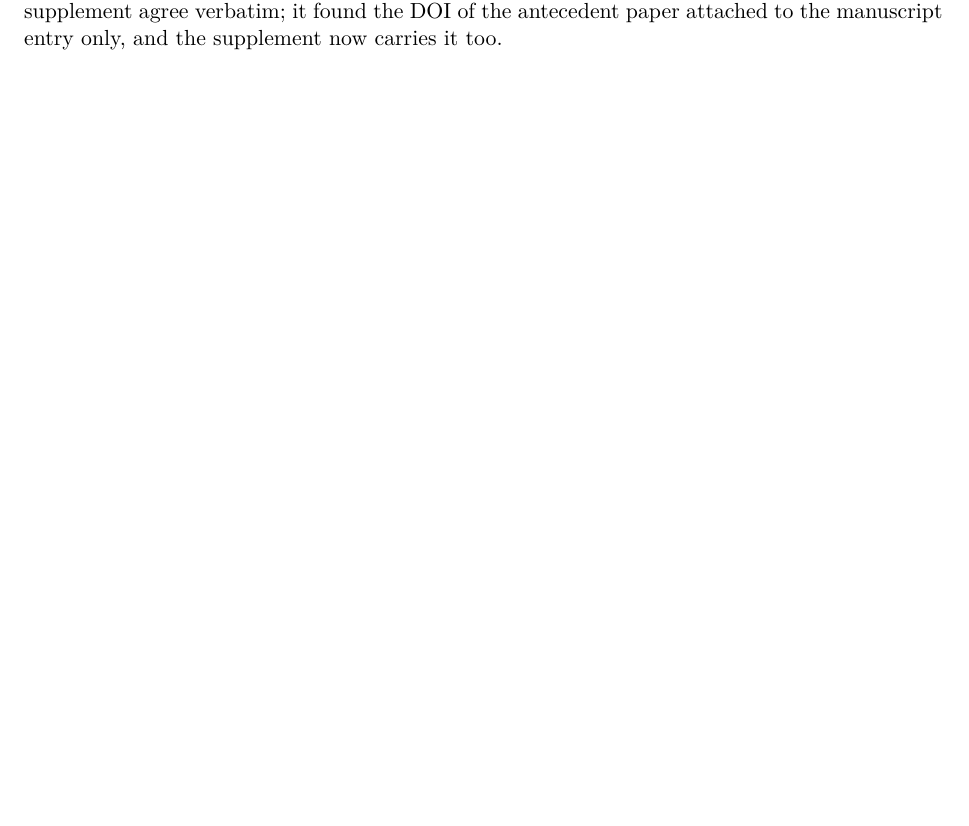
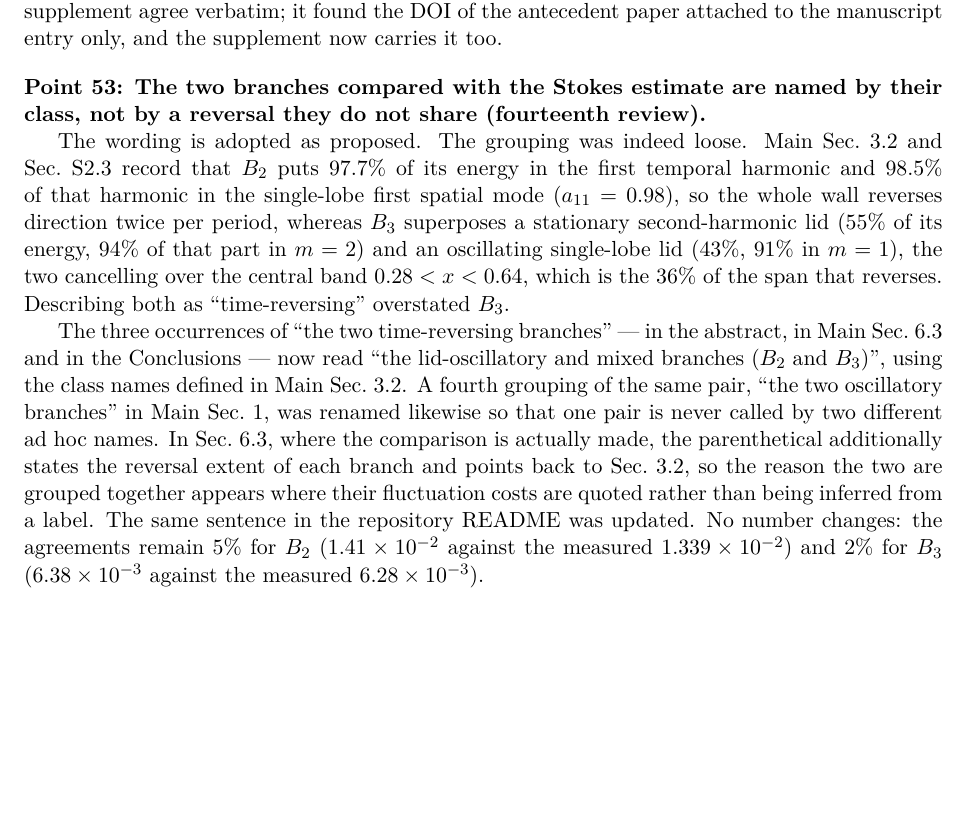
Before and after one commit to Ahmedalgeria778/PoF_cavity_dissipation_study, a LaTeX document (docs/RESPONSE_TO_EDITOR.tex): part of page 23 of 25, cut so that both start at the same text, the shorter picture padded with empty space. Compiled offline with pdfLaTeX.

Commit message:
Name the two branches compared with the Stokes estimate by their class
"the two time-reversing branches" overstated B3: Sec. 3.2 and S2.3 record that
B2 reverses over the whole wall while B3 superposes a stationary second-harmonic
lid and an oscillating single-lobe lid that cancel only over 0.28 < x < 0.64, the
central 36 % of the span. All three occurrences (abstract, Sec. 6.3, Conclusions)
now read "the lid-oscillatory and mixed branches (B2 and B3)", and a fourth
grouping of the same pair, "the two oscillatory branches" in Sec. 1, was renamed
for consistency. Sec. 6.3 states the reversal extent of each branch and points
back to Sec. 3.2, so the reason for the grouping appears where the numbers are.
README updated likewise. Letter gained Point 53. No value changes: 5 % for B2
and 2 % for B3 against 1.339e-2 / 1.41e-2 and 6.28e-3 / 6.38e-3.

Rebuilt with scripts/build_all.sh --passes 4: 27 / 31 / 36 / 42 pages, letter 25
pages with one pre-existing 1.73 pt box, TOTAL PROBLEMS: 0, bibliography
PROBLEMS: 0, certificate figures=10 tables=11 missing=0.

```diff
--- a/docs/RESPONSE_TO_EDITOR.tex
+++ b/docs/RESPONSE_TO_EDITOR.tex
@@ -1605,6 +1605,34 @@ seven entries shared by the manuscript and the supplement agree verbatim; it fou
 DOI of the antecedent paper attached to the manuscript entry only, and the supplement
 now carries it too.
 
+\vspace{1em}
+
+\noindent\textbf{Point 53: The two branches compared with the Stokes estimate are
+named by their class, not by a reversal they do not share (fourteenth review).}
+
+The wording is adopted as proposed. The grouping was indeed loose. Main Sec.~3.2 and
+Sec.~S2.3 record that \(B_2\) puts \(97.7\%\) of its energy in the first temporal
+harmonic and \(98.5\%\) of that harmonic in the single-lobe first spatial mode
+(\(a_{11}=0.98\)), so the whole wall reverses direction twice per period, whereas
+\(B_3\) superposes a stationary second-harmonic lid (\(55\%\) of its energy, \(94\%\)
+of that part in \(m=2\)) and an oscillating single-lobe lid (\(43\%\), \(91\%\) in
+\(m=1\)), the two cancelling over the central band \(0.28<x<0.64\), which is the
+\(36\%\) of the span that reverses. Describing both as ``time-reversing'' overstated
+\(B_3\).
+
+The three occurrences of ``the two time-reversing branches'' --- in the abstract, in
+Main Sec.~6.3 and in the Conclusions --- now read ``the lid-oscillatory and mixed
+branches (\(B_2\) and \(B_3\))'', using the class names defined in Main Sec.~3.2. A
+fourth grouping of the same pair, ``the two oscillatory branches'' in Main Sec.~1, was
+renamed likewise so that one pair is never called by two different ad hoc names. In
+Sec.~6.3, where the comparison is actually made, the parenthetical additionally states
+the reversal extent of each branch and points back to Sec.~3.2, so the reason the two
+are grouped together appears where their fluctuation costs are quoted rather than being
+inferred from a label. The same sentence in the repository README was updated. No
+number changes: the agreements remain \(5\%\) for \(B_2\)
+(\(1.41\times10^{-2}\) against the measured \(1.339\times10^{-2}\)) and \(2\%\) for
+\(B_3\) (\(6.38\times10^{-3}\) against the measured \(6.28\times10^{-3}\)).
+
 \newpage
 
 %----------------------------------------------------------------------
```
Also changed, not shown: docs/PACKAGE_CERTIFICATION.md (+4 -4 lines), manuscript/manuscript_final.tex (+9 -7 lines), manuscript/manuscript_final_marked.tex (+9 -7 lines), README.md, docs/RESPONSE_TO_EDITOR.pdf, 4 other files.
